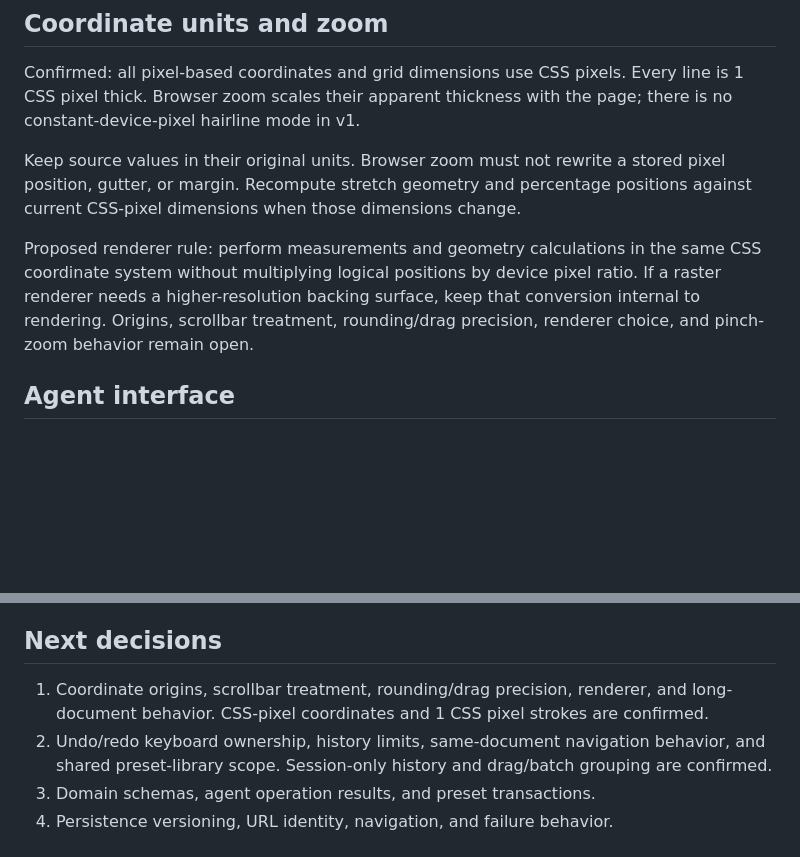
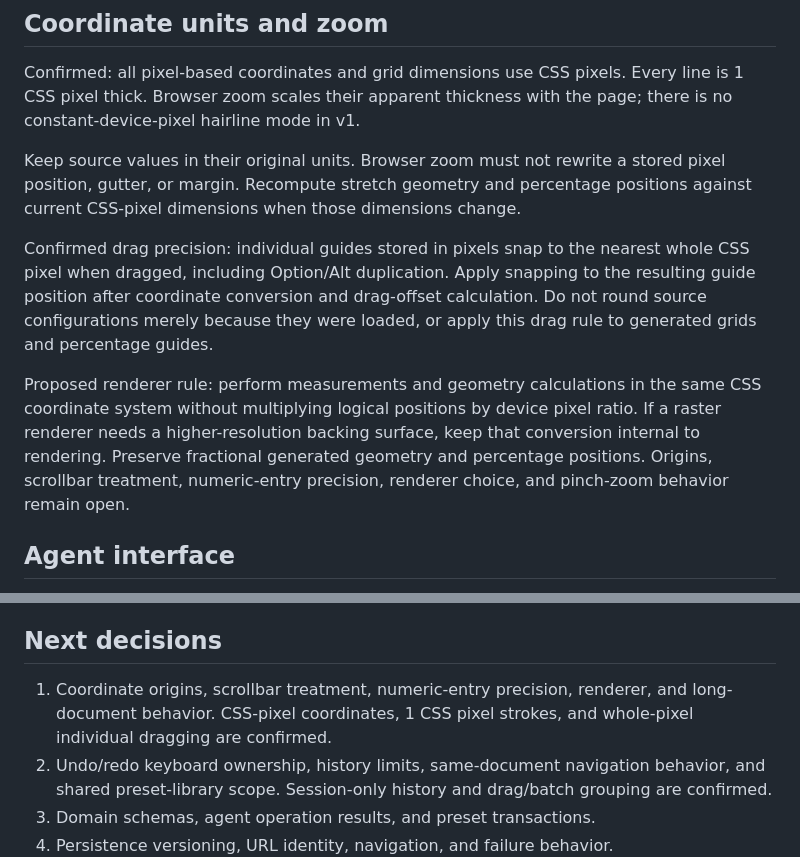
Before and after one commit to wking-io/lattice, a Markdown page: ARCHITECTURE.md, 2 parts joined by grey strips. GitHub-like rendering; blank space fills up the shorter version.

```diff
--- a/ARCHITECTURE.md
+++ b/ARCHITECTURE.md
@@ -67,7 +67,9 @@ Confirmed: all pixel-based coordinates and grid dimensions use CSS pixels. Every
 
 Keep source values in their original units. Browser zoom must not rewrite a stored pixel position, gutter, or margin. Recompute stretch geometry and percentage positions against current CSS-pixel dimensions when those dimensions change.
 
-Proposed renderer rule: perform measurements and geometry calculations in the same CSS coordinate system without multiplying logical positions by device pixel ratio. If a raster renderer needs a higher-resolution backing surface, keep that conversion internal to rendering. Origins, scrollbar treatment, rounding/drag precision, renderer choice, and pinch-zoom behavior remain open.
+Confirmed drag precision: individual guides stored in pixels snap to the nearest whole CSS pixel when dragged, including Option/Alt duplication. Apply snapping to the resulting guide position after coordinate conversion and drag-offset calculation. Do not round source configurations merely because they were loaded, or apply this drag rule to generated grids and percentage guides.
+
+Proposed renderer rule: perform measurements and geometry calculations in the same CSS coordinate system without multiplying logical positions by device pixel ratio. If a raster renderer needs a higher-resolution backing surface, keep that conversion internal to rendering. Preserve fractional generated geometry and percentage positions. Origins, scrollbar treatment, numeric-entry precision, renderer choice, and pinch-zoom behavior remain open.
 
 ## Agent interface
 
@@ -102,7 +104,7 @@ The first integration check must demonstrate both a functioning overlay during d
 
 ## Next decisions
 
-1. Coordinate origins, scrollbar treatment, rounding/drag precision, renderer, and long-document behavior. CSS-pixel coordinates and 1 CSS pixel strokes are confirmed.
+1. Coordinate origins, scrollbar treatment, numeric-entry precision, renderer, and long-document behavior. CSS-pixel coordinates, 1 CSS pixel strokes, and whole-pixel individual dragging are confirmed.
 2. Undo/redo keyboard ownership, history limits, same-document navigation behavior, and shared preset-library scope. Session-only history and drag/batch grouping are confirmed.
 3. Domain schemas, agent operation results, and preset transactions.
 4. Persistence versioning, URL identity, navigation, and failure behavior.
```
Also changed, not shown: PLAN.md (+6 -3 lines).
